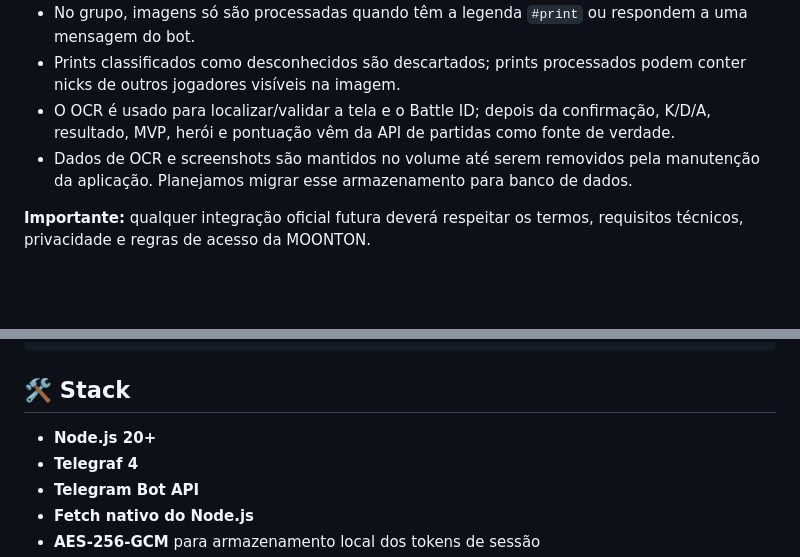
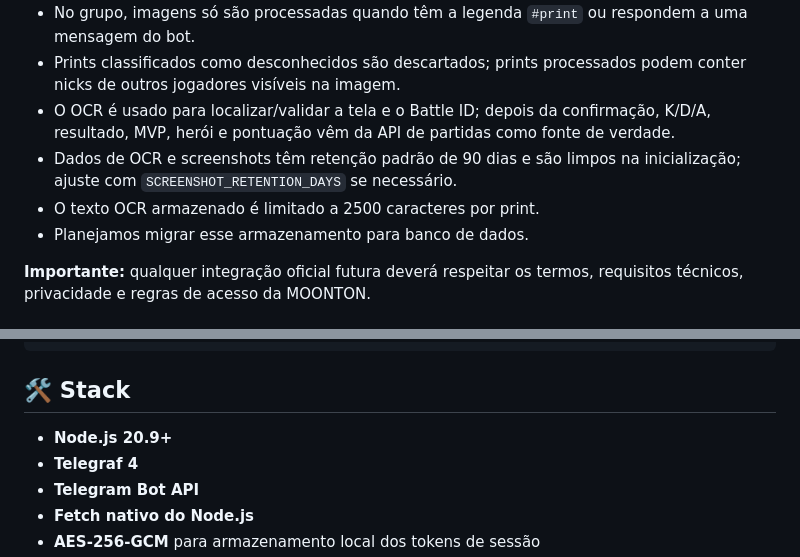
Before and after one commit to deividjmoura/SEGA_stats_bot, a Markdown page: README.md, 2 parts joined by grey strips. GitHub-like rendering; blank space fills up the shorter version.

Commit message:
docs: documentar retencao de screenshots e runtime

```diff
--- a/README.md
+++ b/README.md
@@ -105,7 +105,9 @@ O objetivo é poder trocar a fonte de dados sem reescrever a lógica do bot.
 - No grupo, imagens só são processadas quando têm a legenda `#print` ou respondem a uma mensagem do bot.
 - Prints classificados como desconhecidos são descartados; prints processados podem conter nicks de outros jogadores visíveis na imagem.
 - O OCR é usado para localizar/validar a tela e o Battle ID; depois da confirmação, K/D/A, resultado, MVP, herói e pontuação vêm da API de partidas como fonte de verdade.
-- Dados de OCR e screenshots são mantidos no volume até serem removidos pela manutenção da aplicação. Planejamos migrar esse armazenamento para banco de dados.
+- Dados de OCR e screenshots têm retenção padrão de 90 dias e são limpos na inicialização; ajuste com `SCREENSHOT_RETENTION_DAYS` se necessário.
+- O texto OCR armazenado é limitado a 2500 caracteres por print.
+- Planejamos migrar esse armazenamento para banco de dados.
 
 **Importante:** qualquer integração oficial futura deverá respeitar os termos, requisitos técnicos, privacidade e regras de acesso da MOONTON.
 
@@ -148,7 +150,7 @@ SEGA_stats_bot/
 
 ## 🛠️ Stack
 
-- **Node.js 20+**
+- **Node.js 20.9+**
 - **Telegraf 4**
 - **Telegram Bot API**
 - **Fetch nativo do Node.js**
```
